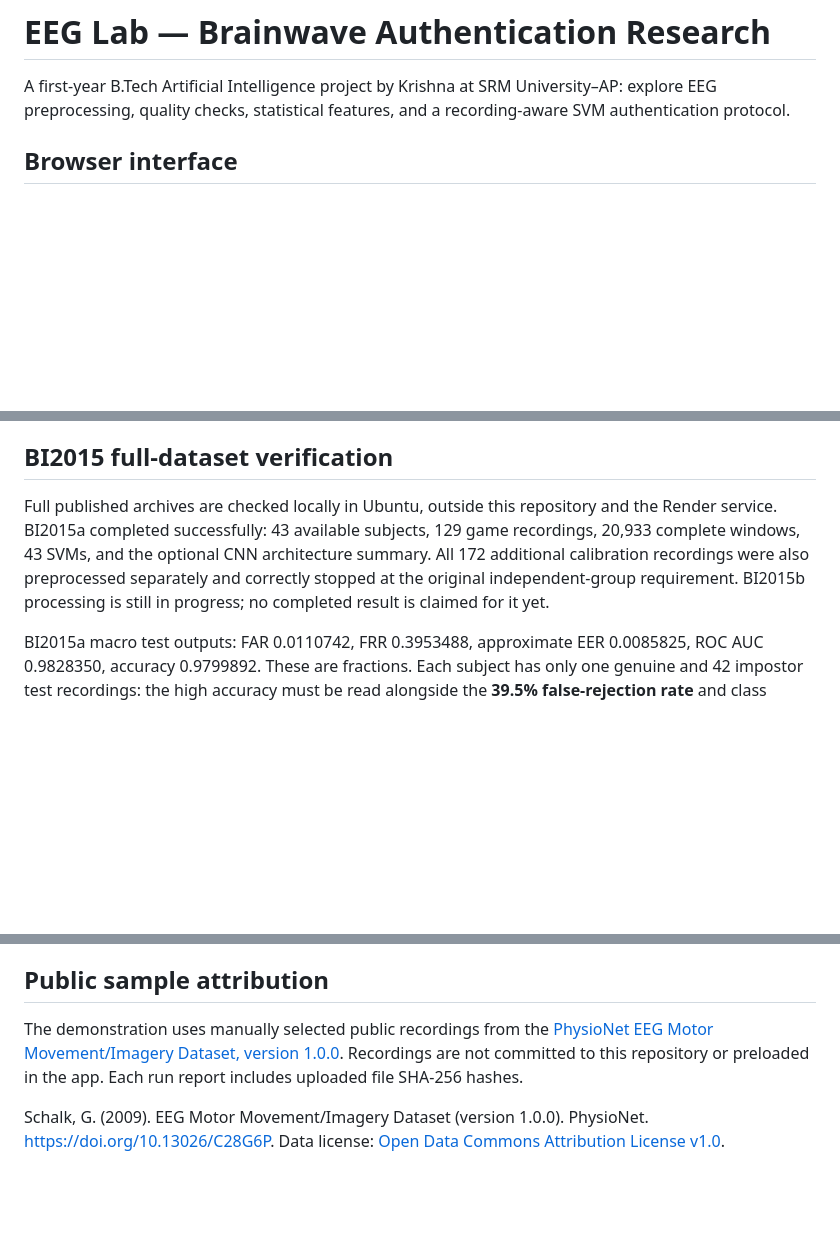
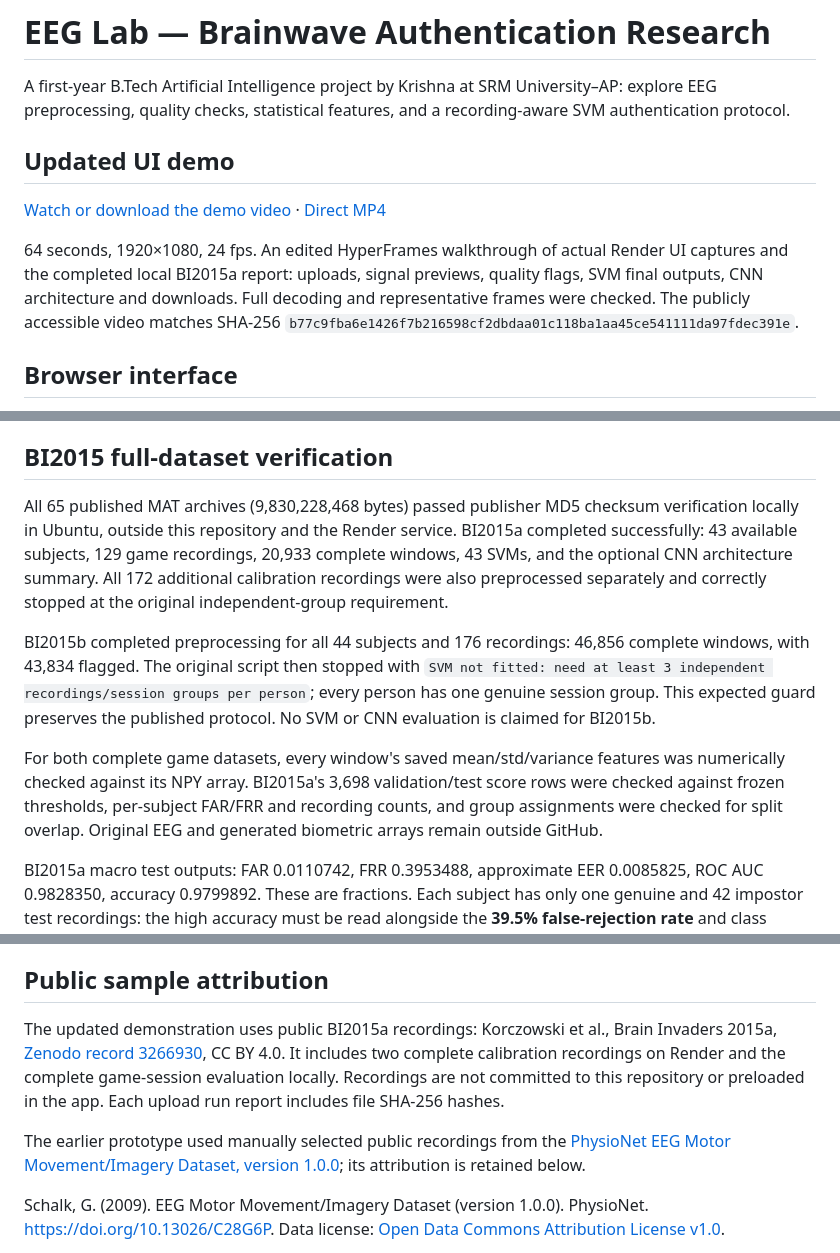
Before and after one commit to krishna-ai-cpp/EEG-Brainwave-Authentication, a Markdown page: README.md, 3 parts joined by grey strips. Drawn GitHub-style; blank space fills up the shorter version.

Commit message:
Document verified demo and completed full BI2015a and BI2015b runs

```diff
--- a/README.md
+++ b/README.md
@@ -1,6 +1,12 @@
 # EEG Lab — Brainwave Authentication Research
 
 A first-year B.Tech Artificial Intelligence project by Krishna at SRM University–AP: explore EEG preprocessing, quality checks, statistical features, and a recording-aware SVM authentication protocol.
+
+## Updated UI demo
+
+[Watch or download the demo video](https://github.com/krishna-ai-cpp/EEG-Brainwave-Authentication/blob/main/EEG-Lab-Demo-v2.mp4) · [Direct MP4](https://raw.githubusercontent.com/krishna-ai-cpp/EEG-Brainwave-Authentication/main/EEG-Lab-Demo-v2.mp4)
+
+64 seconds, 1920×1080, 24 fps. An edited HyperFrames walkthrough of actual Render UI captures and the completed local BI2015a report: uploads, signal previews, quality flags, SVM final outputs, CNN architecture and downloads. Full decoding and representative frames were checked. The publicly accessible video matches SHA-256 `b77c9fba6e1426f7b216598cf2dbdaa01c118ba1aa45ce541111da97fdec391e`.
 
 ## Browser interface
 
@@ -64,7 +70,11 @@ The rebuilt adapter's local and hosted integration checks verify downloaded NPY
 
 ## BI2015 full-dataset verification
 
-Full published archives are checked locally in Ubuntu, outside this repository and the Render service. BI2015a completed successfully: 43 available subjects, 129 game recordings, 20,933 complete windows, 43 SVMs, and the optional CNN architecture summary. All 172 additional calibration recordings were also preprocessed separately and correctly stopped at the original independent-group requirement. BI2015b processing is still in progress; no completed result is claimed for it yet.
+All 65 published MAT archives (9,830,228,468 bytes) passed publisher MD5 checksum verification locally in Ubuntu, outside this repository and the Render service. BI2015a completed successfully: 43 available subjects, 129 game recordings, 20,933 complete windows, 43 SVMs, and the optional CNN architecture summary. All 172 additional calibration recordings were also preprocessed separately and correctly stopped at the original independent-group requirement.
+
+BI2015b completed preprocessing for all 44 subjects and 176 recordings: 46,856 complete windows, with 43,834 flagged. The original script then stopped with `SVM not fitted: need at least 3 independent recordings/session groups per person`; every person has one genuine session group. This expected guard preserves the published protocol. No SVM or CNN evaluation is claimed for BI2015b.
+
+For both complete game datasets, every window's saved mean/std/variance features was numerically checked against its NPY array. BI2015a's 3,698 validation/test score rows were checked against frozen thresholds, per-subject FAR/FRR and recording counts, and group assignments were checked for split overlap. Original EEG and generated biometric arrays remain outside GitHub.
 
 BI2015a macro test outputs: FAR 0.0110742, FRR 0.3953488, approximate EER 0.0085825, ROC AUC 0.9828350, accuracy 0.9799892. These are fractions. Each subject has only one genuine and 42 impostor test recordings: the high accuracy must be read alongside the **39.5% false-rejection rate** and class imbalance. **19,649 of 20,933 windows were flagged for high amplitude**. Quality tables and signal previews were inspected before explicitly continuing the unchanged pipeline; no windows were silently removed. This is an exploratory within-visit execution result, not validated authentication performance.
 
@@ -79,7 +89,9 @@ To inspect a completed benchmark in the same UI, use `python web_app.py --run-su
 
 ## Public sample attribution
 
-The demonstration uses manually selected public recordings from the [PhysioNet EEG Motor Movement/Imagery Dataset, version 1.0.0](https://physionet.org/content/eegmmidb/1.0.0/). Recordings are not committed to this repository or preloaded in the app. Each run report includes uploaded file SHA-256 hashes.
+The updated demonstration uses public BI2015a recordings: Korczowski et al., Brain Invaders 2015a, [Zenodo record 3266930](https://zenodo.org/records/3266930), CC BY 4.0. It includes two complete calibration recordings on Render and the complete game-session evaluation locally. Recordings are not committed to this repository or preloaded in the app. Each upload run report includes file SHA-256 hashes.
+
+The earlier prototype used manually selected public recordings from the [PhysioNet EEG Motor Movement/Imagery Dataset, version 1.0.0](https://physionet.org/content/eegmmidb/1.0.0/); its attribution is retained below.
 
 Schalk, G. (2009). EEG Motor Movement/Imagery Dataset (version 1.0.0). PhysioNet. https://doi.org/10.13026/C28G6P. Data license: [Open Data Commons Attribution License v1.0](https://opendatacommons.org/licenses/by/1-0/).
 
```
